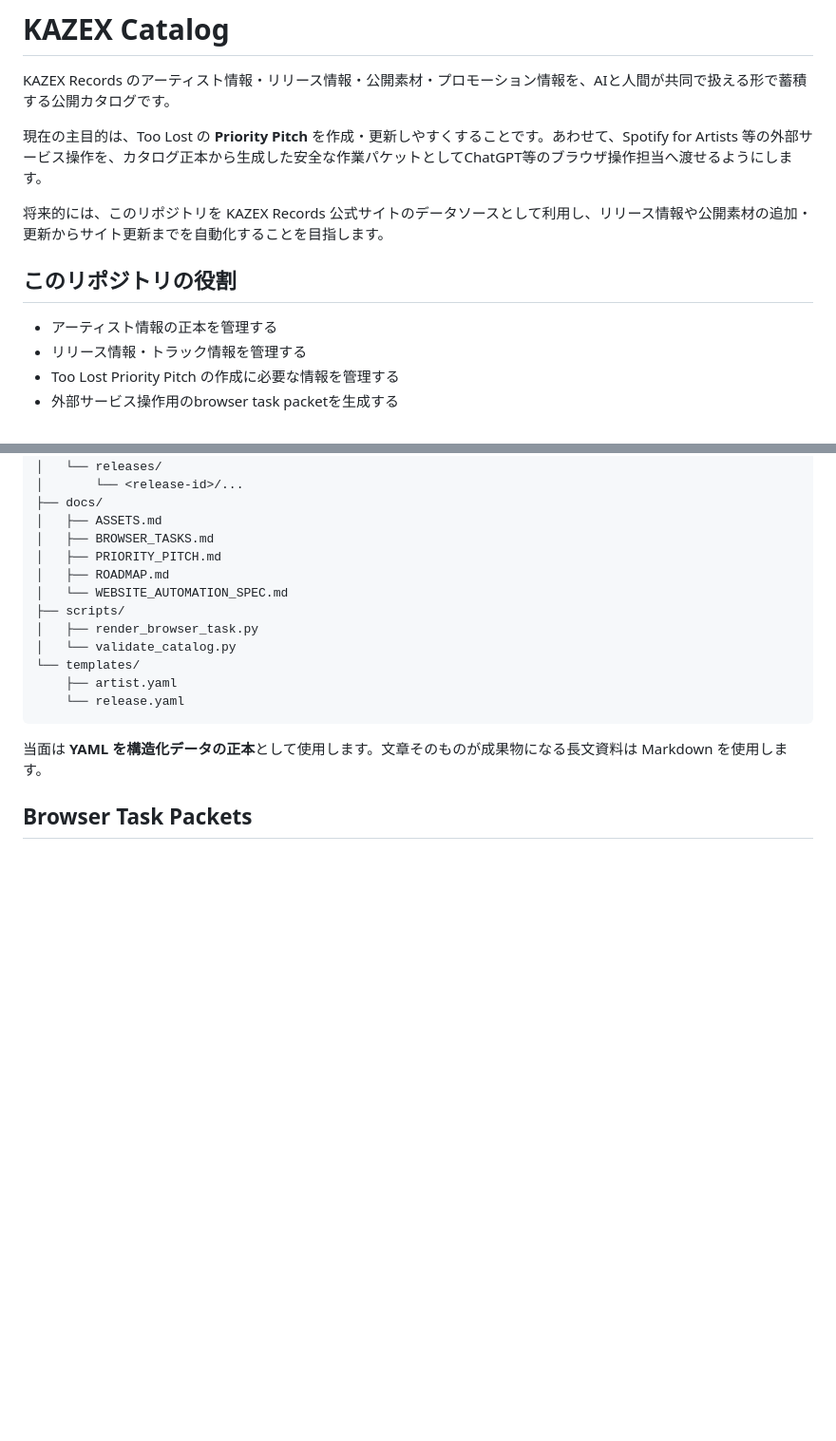
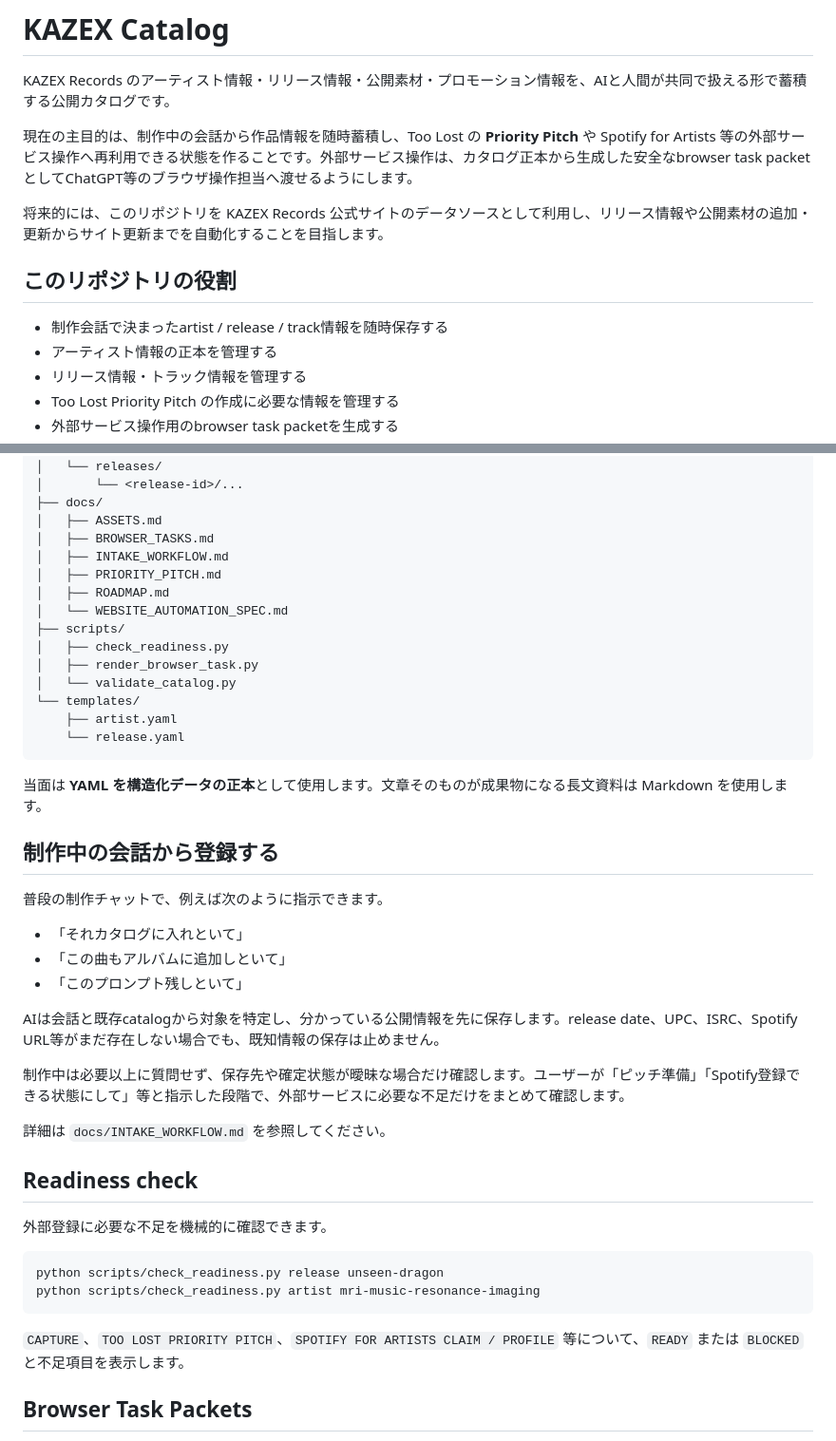
Before and after one commit to yo4e/kazex-catalog, a Markdown page: README.md, 2 parts joined by grey strips. Shown at 95% size. GitHub-like rendering; blank space fills up the shorter version.

Commit message:
Document conversational intake and readiness checks

````diff
--- a/README.md
+++ b/README.md
@@ -2,12 +2,13 @@
 
 KAZEX Records のアーティスト情報・リリース情報・公開素材・プロモーション情報を、AIと人間が共同で扱える形で蓄積する公開カタログです。
 
-現在の主目的は、Too Lost の **Priority Pitch** を作成・更新しやすくすることです。あわせて、Spotify for Artists 等の外部サービス操作を、カタログ正本から生成した安全な作業パケットとしてChatGPT等のブラウザ操作担当へ渡せるようにします。
+現在の主目的は、制作中の会話から作品情報を随時蓄積し、Too Lost の **Priority Pitch** や Spotify for Artists 等の外部サービス操作へ再利用できる状態を作ることです。外部サービス操作は、カタログ正本から生成した安全なbrowser task packetとしてChatGPT等のブラウザ操作担当へ渡せるようにします。
 
 将来的には、このリポジトリを KAZEX Records 公式サイトのデータソースとして利用し、リリース情報や公開素材の追加・更新からサイト更新までを自動化することを目指します。
 
 ## このリポジトリの役割
 
+- 制作会話で決まったartist / release / track情報を随時保存する
 - アーティスト情報の正本を管理する
 - リリース情報・トラック情報を管理する
 - Too Lost Priority Pitch の作成に必要な情報を管理する
@@ -45,10 +46,12 @@ kazex-catalog/
 ├── docs/
 │   ├── ASSETS.md
 │   ├── BROWSER_TASKS.md
+│   ├── INTAKE_WORKFLOW.md
 │   ├── PRIORITY_PITCH.md
 │   ├── ROADMAP.md
 │   └── WEBSITE_AUTOMATION_SPEC.md
 ├── scripts/
+│   ├── check_readiness.py
 │   ├── render_browser_task.py
 │   └── validate_catalog.py
 └── templates/
@@ -57,6 +60,31 @@ kazex-catalog/
 ```
 
 当面は **YAML を構造化データの正本**として使用します。文章そのものが成果物になる長文資料は Markdown を使用します。
+
+## 制作中の会話から登録する
+
+普段の制作チャットで、例えば次のように指示できます。
+
+- 「それカタログに入れといて」
+- 「この曲もアルバムに追加しといて」
+- 「このプロンプト残しといて」
+
+AIは会話と既存catalogから対象を特定し、分かっている公開情報を先に保存します。release date、UPC、ISRC、Spotify URL等がまだ存在しない場合でも、既知情報の保存は止めません。
+
+制作中は必要以上に質問せず、保存先や確定状態が曖昧な場合だけ確認します。ユーザーが「ピッチ準備」「Spotify登録できる状態にして」等と指示した段階で、外部サービスに必要な不足だけをまとめて確認します。
+
+詳細は `docs/INTAKE_WORKFLOW.md` を参照してください。
+
+## Readiness check
+
+外部登録に必要な不足を機械的に確認できます。
+
+```bash
+python scripts/check_readiness.py release unseen-dragon
+python scripts/check_readiness.py artist mri-music-resonance-imaging
+```
+
+`CAPTURE`、`TOO LOST PRIORITY PITCH`、`SPOTIFY FOR ARTISTS CLAIM / PROFILE` 等について、`READY` または `BLOCKED` と不足項目を表示します。
 
 ## Browser Task Packets
 
````
Also changed, not shown: other parts of README.md (+2 -1 lines).
